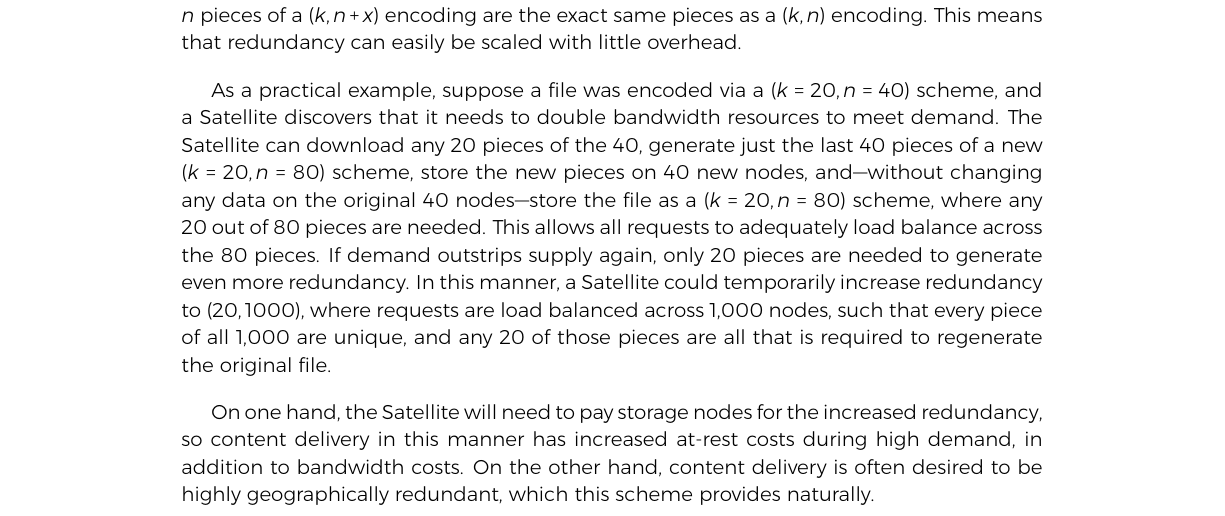
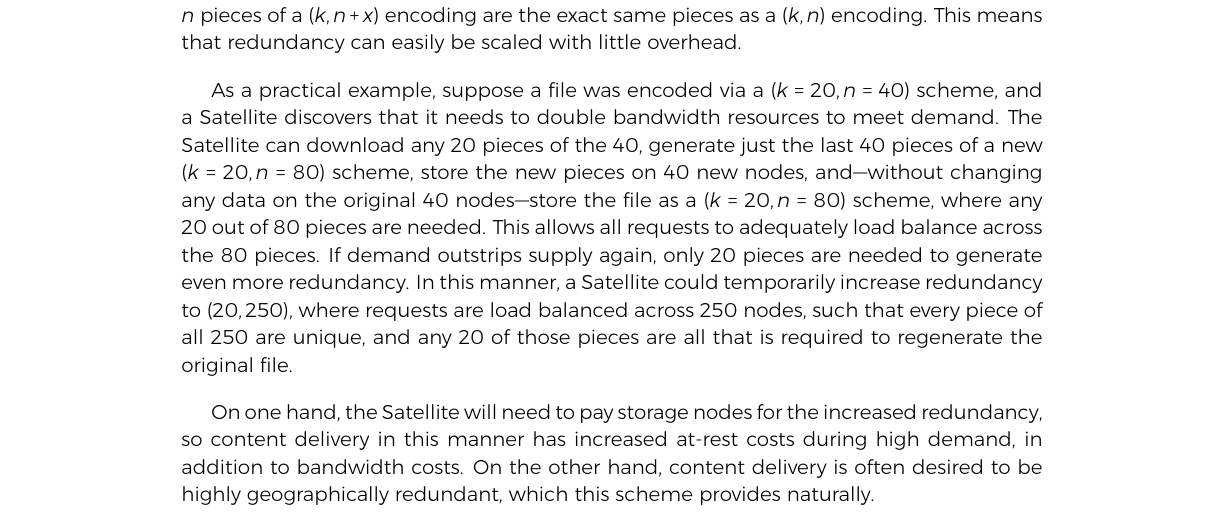
Before and after one commit to storj/whitepaper, a LaTeX thesis (storj-whitepaper-v3.tex): part of page 63 of 90, cut so that both start at the same text. The pictures show the PDF file storj-whitepaper-v3.pdf that the author committed with the source.

Commit message:
fix example to work with our 2^8 galois field

```diff
--- a/storj-whitepaper-v3.tex
+++ b/storj-whitepaper-v3.tex
@@ -3155,8 +3155,8 @@ as a $(k=20, n=80)$ scheme, where any 20 out of 80 pieces are needed.
 This allows all requests to adequately load balance across the 80 pieces.
 If demand outstrips supply again, only 20 pieces are needed to generate even
 more redundancy. In this manner, a Satellite could temporarily increase
-redundancy to $(20, 1000)$, where requests are load balanced across 1,000 nodes,
-such that every piece of all 1,000 are unique, and any 20 of those pieces are
+redundancy to $(20, 250)$, where requests are load balanced across 250 nodes,
+such that every piece of all 250 are unique, and any 20 of those pieces are
 all that is required to regenerate the original file.
 
 On one hand, the Satellite will need to pay storage nodes for the increased redundancy, so
```
Also changed, not shown: storj-whitepaper-v3.pdf.
